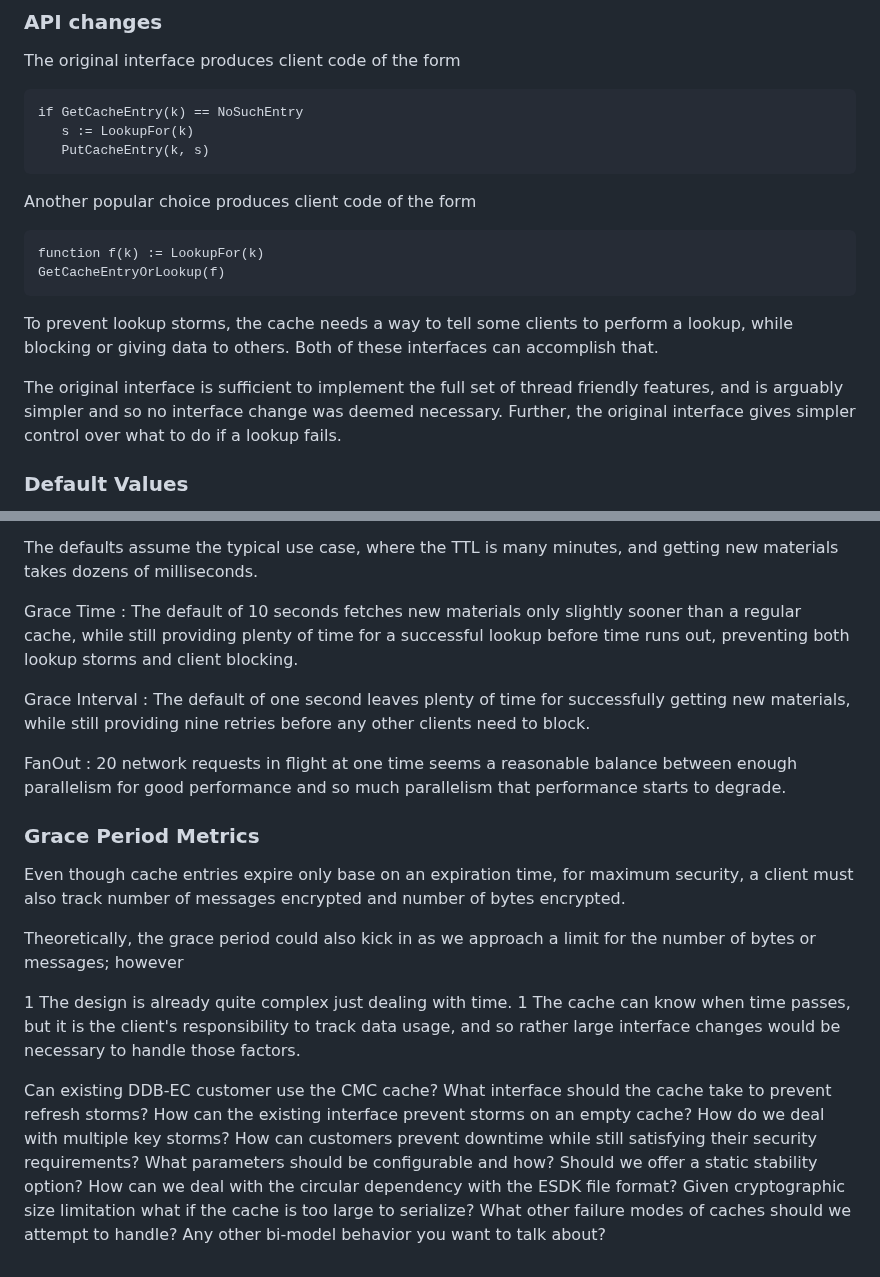
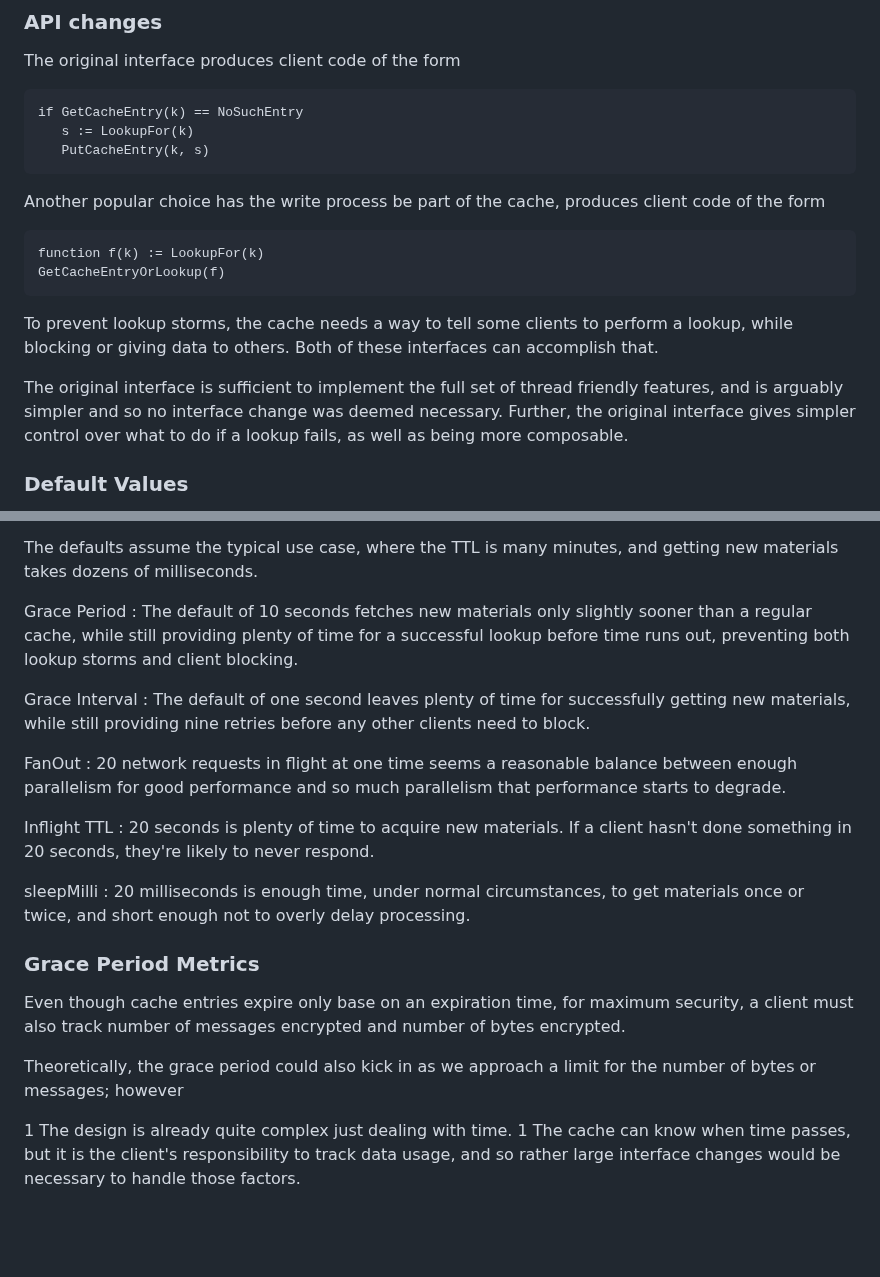
Before and after one commit to awslabs/aws-encryption-sdk-specification, a Markdown page: changes/2023-06-19_thread_safe_cache/background.md, 2 parts joined by grey strips. Rendered like a GitHub page; blank space fills up the shorter version.

````diff
--- a/changes/2023-06-19_thread_safe_cache/background.md
+++ b/changes/2023-06-19_thread_safe_cache/background.md
@@ -47,7 +47,8 @@ if GetCacheEntry(k) == NoSuchEntry
    PutCacheEntry(k, s)
 ```
 
-Another popular choice produces client code of the form
+Another popular choice has the write process be part of the cache,
+produces client code of the form
 
 ```
 function f(k) := LookupFor(k)
@@ -60,7 +61,8 @@ Both of these interfaces can accomplish that.
 
 The original interface is sufficient to implement the full set of thread friendly
 features, and is arguably simpler and so no interface change was deemed necessary.
-Further, the original interface gives simpler control over what to do if a lookup fails.
+Further, the original interface gives simpler control over what to do if a lookup fails,
+as well as being more composable.
 
 ### Default Values
 
@@ -70,7 +77,7 @@ is safe because nothing else in the system needs to coordinate with these value.
 The defaults assume the typical use case, where the TTL is many minutes,
 and getting new materials takes dozens of milliseconds.
 
-Grace Time : The default of 10 seconds fetches new materials only slightly
+Grace Period : The default of 10 seconds fetches new materials only slightly
 sooner than a regular cache, while still providing plenty of time for
 a successful lookup before time runs out, preventing both lookup storms and
 client blocking.
@@ -82,6 +89,12 @@ before any other clients need to block.
 FanOut : 20 network requests in flight at one time seems a reasonable balance
 between enough parallelism for good performance and so much parallelism that
 performance starts to degrade.
+
+Inflight TTL : 20 seconds is plenty of time to acquire new materials.
+If a client hasn't done something in 20 seconds, they're likely to never respond.
+
+sleepMilli : 20 milliseconds is enough time, under normal circumstances,
+to get materials once or twice, and short enough not to overly delay processing.
 
 ### Grace Period Metrics
 
@@ -96,15 +109,3 @@ for the number of bytes or messages; however
 1 The cache can know when time passes, but it is the client's responsibility
 to track data usage, and so rather large interface changes would be necessary
 to handle those factors.
-
-Can existing DDB-EC customer use the CMC cache?
-What interface should the cache take to prevent refresh storms?
-How can the existing interface prevent storms on an empty cache?
-How do we deal with multiple key storms?
-How can customers prevent downtime while still satisfying their security requirements?
-What parameters should be configurable and how?
-Should we offer a static stability option?
-How can we deal with the circular dependency with the ESDK file format?
-Given cryptographic size limitation what if the cache is too large to serialize?
-What other failure modes of caches should we attempt to handle?
-Any other bi-model behavior you want to talk about?
````
Also changed, not shown: other parts of changes/2023-06-19_thread_safe_cache/background.md (+6 -1 lines), changes/2023-06-19_thread_safe_cache/change.md (+10 -2 lines), framework/storm-tracking-cryptographic-materials-cache.md (+15 -10 lines).
